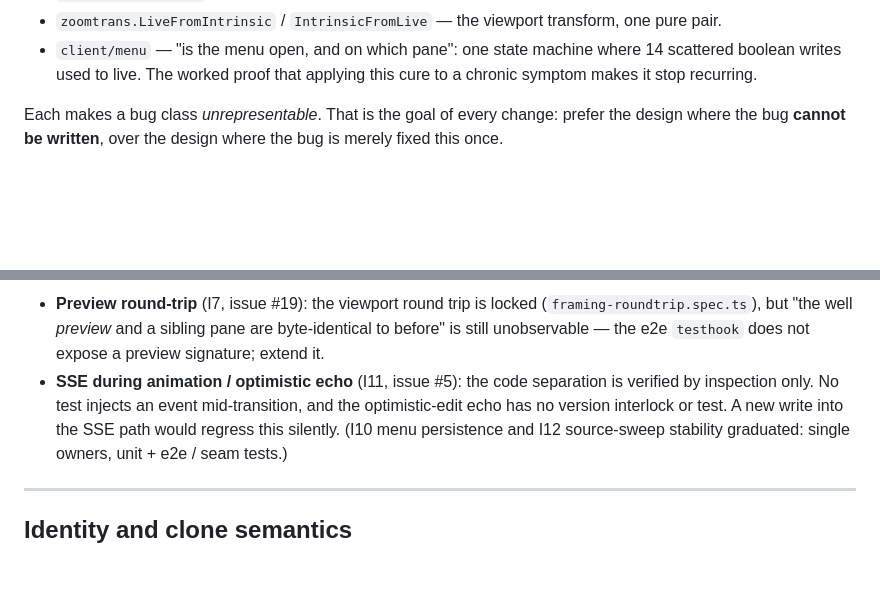
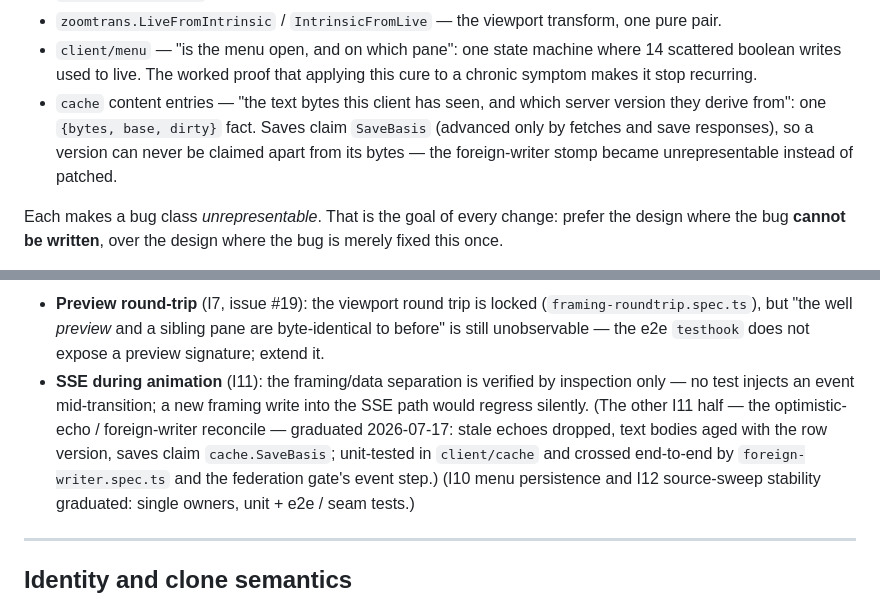
Before and after one commit to josephburnett/gridwell, a Markdown page: CLAUDE.md, 2 parts joined by grey strips. Rendered like a GitHub page; blank space fills up the shorter version.

```diff
--- a/CLAUDE.md
+++ b/CLAUDE.md
@@ -101,6 +101,11 @@ invent a parallel one:**
 - `client/menu` — "is the menu open, and on which pane": one state machine
   where 14 scattered boolean writes used to live. The worked proof that
   applying this cure to a chronic symptom makes it stop recurring.
+- `cache` content entries — "the text bytes this client has seen, and which
+  server version they derive from": one `{bytes, base, dirty}` fact. Saves
+  claim `SaveBasis` (advanced only by fetches and save responses), so a
+  version can never be claimed apart from its bytes — the foreign-writer
+  stomp became unrepresentable instead of patched.
 
 Each makes a bug class *unrepresentable*. That is the goal of every change:
 prefer the design where the bug **cannot be written**, over the design where the
@@ -238,10 +243,13 @@ them** (`ARCHITECTURE.md §11`; each is a tracked GitHub issue):
   (`framing-roundtrip.spec.ts`), but "the well *preview* and a sibling pane are
   byte-identical to before" is still unobservable — the e2e `testhook` does not
   expose a preview signature; extend it.
-- **SSE during animation / optimistic echo** (I11, issue #5): the code
-  separation is verified by inspection only. No test injects an event
-  mid-transition, and the optimistic-edit echo has no version interlock or
-  test. A new write into the SSE path would regress this silently.
+- **SSE during animation** (I11): the framing/data separation is verified by
+  inspection only — no test injects an event mid-transition; a new framing
+  write into the SSE path would regress silently. (The other I11 half — the
+  optimistic-echo / foreign-writer reconcile — graduated 2026-07-17: stale
+  echoes dropped, text bodies aged with the row version, saves claim
+  `cache.SaveBasis`; unit-tested in `client/cache` and crossed end-to-end by
+  `foreign-writer.spec.ts` and the federation gate's event step.)
 (I10 menu persistence and I12 source-sweep stability graduated: single
 owners, unit + e2e / seam tests.)
 
```
Also changed, not shown: ARCHITECTURE.md (+18 -9 lines).
